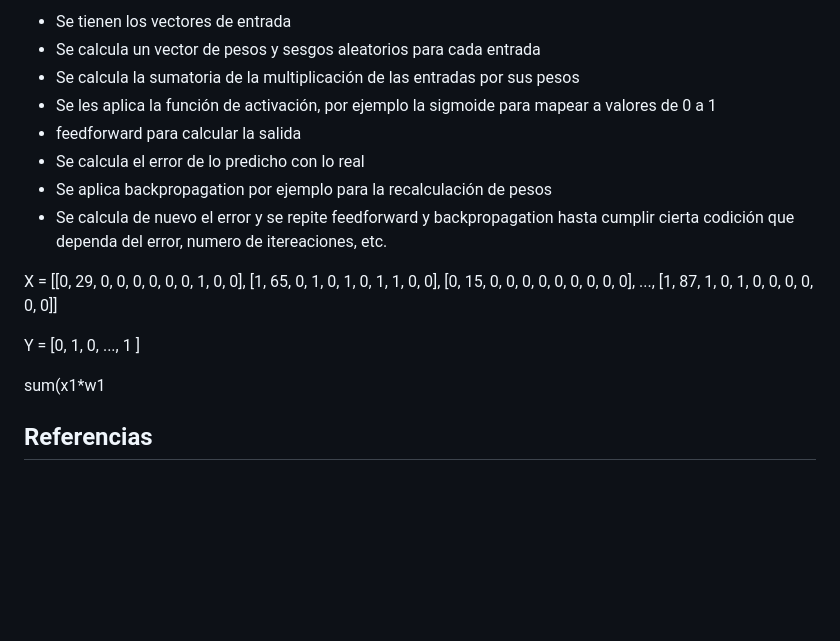
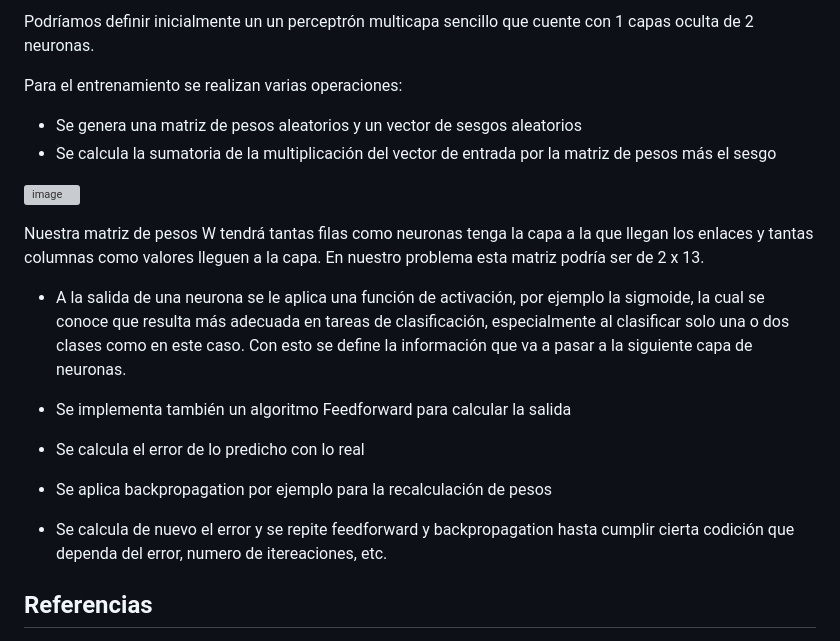
Before and after one commit to jrivera15/MCD, a Markdown page: Propedeuticos/Matematicas/index.md, the part around one of its changes. GitHub-like rendering; blank space fills up the shorter version; grey boxes are pictures that could not be loaded.

```diff
--- a/Propedeuticos/Matematicas/index.md
+++ b/Propedeuticos/Matematicas/index.md
@@ -260,29 +272,21 @@ formarían nuestro vector de entrada de la siguiente manera:
 
-- Se tienen los vectores de entrada
-- Se calcula un vector de pesos y sesgos aleatorios para cada entrada
-- Se calcula la sumatoria de la multiplicación de las entradas por sus pesos
-- Se les aplica la función de activación, por ejemplo la sigmoide para mapear a valores de 0 a 1
-- feedforward para calcular la salida
+Podríamos definir inicialmente un un perceptrón multicapa sencillo que cuente con 1 capas oculta de 2 neuronas.
+
+Para el entrenamiento se realizan varias operaciones:
+- Se genera una matriz de pesos aleatorios y un vector de sesgos aleatorios
+- Se calcula la sumatoria de la multiplicación del vector de entrada por la matriz de pesos más el sesgo
+
+![image](https://github.com/jrivera15/MCD/assets/5826577/89c6bf2a-2b4d-48be-a4b3-858bc5f1f87f)
+
+Nuestra matriz de pesos W tendrá tantas filas como neuronas tenga la capa a la que llegan los enlaces y tantas columnas como valores lleguen a la capa. En nuestro problema esta matriz podría ser de 2 x 13.
+
+- A la salida de una neurona se le aplica una función de activación, por ejemplo la sigmoide, la cual se conoce que resulta más adecuada en tareas de clasificación, especialmente al clasificar solo una o dos clases como en este caso. Con esto se define la información que va a pasar a la siguiente capa de neuronas.
+
+- Se implementa también un algoritmo Feedforward para calcular la salida
 - Se calcula el error de lo predicho con lo real
 - Se aplica backpropagation por ejemplo para la recalculación de pesos
 - Se calcula de nuevo el error y se repite feedforward y backpropagation hasta cumplir cierta codición que dependa del error, numero de itereaciones, etc.
 
-X =
-[[0, 29, 0, 0, 0, 0, 0, 0, 1, 0, 0],
-[1, 65, 0, 1, 0, 1, 0, 1, 1, 0, 0],
-[0, 15, 0, 0, 0, 0, 0, 0, 0, 0, 0],
-...,
-[1, 87, 1, 0, 1, 0, 0, 0, 0, 0, 0]]
-
-Y =
-[0,
- 1,
- 0,
- ...,
- 1
- ]
-
- sum(x1*w1
 
 
 
```
Also changed, not shown: other parts of Propedeuticos/Matematicas/index.md (+27 -15 lines).
